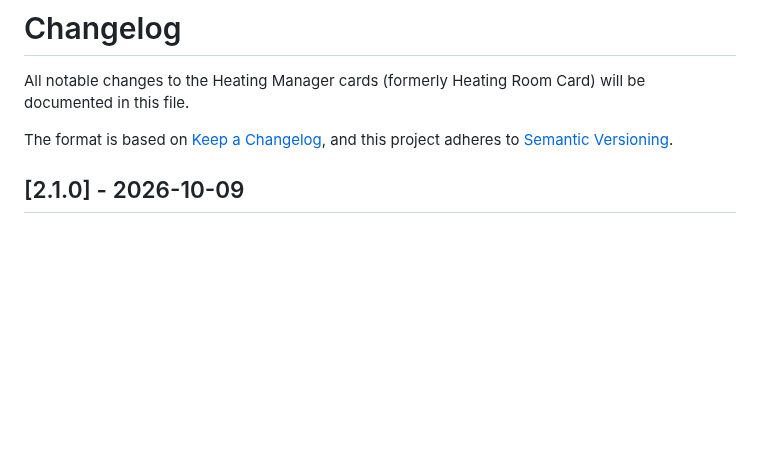
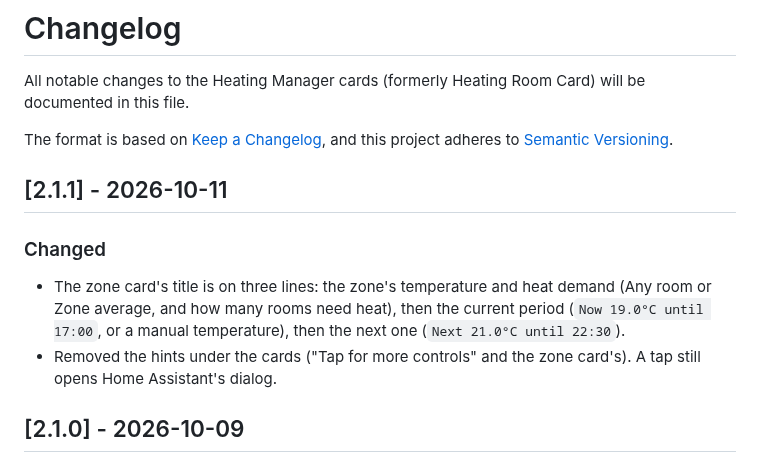
Before and after one commit to vatons/heating_manager_ui, a Markdown page: CHANGELOG.md, the part around the change. Rendered like a GitHub page; blank space fills up the shorter version.

```diff
--- a/CHANGELOG.md
+++ b/CHANGELOG.md
@@ -4,6 +4,12 @@ All notable changes to the Heating Manager cards (formerly Heating Room Card) wi
 
 The format is based on [Keep a Changelog](https://keepachangelog.com/en/1.0.0/),
 and this project adheres to [Semantic Versioning](https://semver.org/spec/v2.0.0.html).
+
+## [2.1.1] - 2026-10-11
+
+### Changed
+- The zone card's title is on three lines: the zone's temperature and heat demand (Any room or Zone average, and how many rooms need heat), then the current period (`Now 19.0°C until 17:00`, or a manual temperature), then the next one (`Next 21.0°C until 22:30`).
+- Removed the hints under the cards ("Tap for more controls" and the zone card's). A tap still opens Home Assistant's dialog.
 
 ## [2.1.0] - 2026-10-09
 
```
Also changed, not shown: README.md (+3 -1 lines), docs/dashboard.png, docs/zone-card.png, 6 other files.
